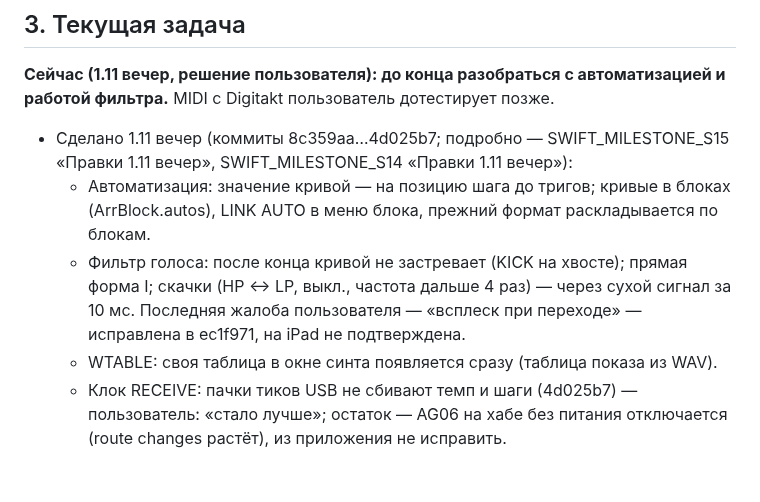
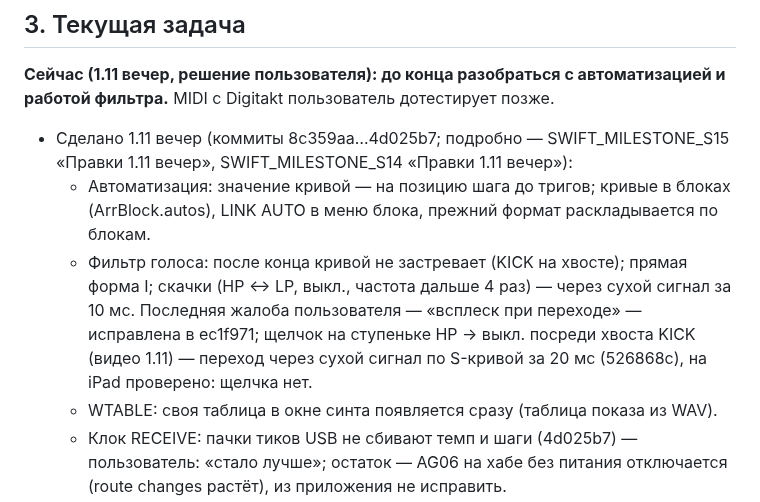
Before and after one commit to djPtrvch/JAMbo, a Markdown page: docs/handoffs/HANDOFF.md, the part around the change. GitHub-like rendering; blank space fills up the shorter version.

```diff
--- a/docs/handoffs/HANDOFF.md
+++ b/docs/handoffs/HANDOFF.md
@@ -69,7 +69,7 @@ Groovebox для iPad. Веб (`src/`, `public/`) — эталон, заморо
 **Сейчас (1.11 вечер, решение пользователя): до конца разобраться с автоматизацией и работой фильтра.** MIDI с Digitakt пользователь дотестирует позже.
 - Сделано 1.11 вечер (коммиты 8c359aa…4d025b7; подробно — SWIFT_MILESTONE_S15 «Правки 1.11 вечер», SWIFT_MILESTONE_S14 «Правки 1.11 вечер»):
   - Автоматизация: значение кривой — на позицию шага до тригов; кривые в блоках (ArrBlock.autos), LINK AUTO в меню блока, прежний формат раскладывается по блокам.
-  - Фильтр голоса: после конца кривой не застревает (KICK на хвосте); прямая форма I; скачки (HP ↔ LP, выкл., частота дальше 4 раз) — через сухой сигнал за 10 мс. Последняя жалоба пользователя — «всплеск при переходе» — исправлена в ec1f971, на iPad не подтверждена.
+  - Фильтр голоса: после конца кривой не застревает (KICK на хвосте); прямая форма I; скачки (HP ↔ LP, выкл., частота дальше 4 раз) — через сухой сигнал за 10 мс. Последняя жалоба пользователя — «всплеск при переходе» — исправлена в ec1f971; щелчок на ступеньке HP → выкл. посреди хвоста KICK (видео 1.11) — переход через сухой сигнал по S-кривой за 20 мс (526868c), на iPad проверено: щелчка нет.
   - WTABLE: своя таблица в окне синта появляется сразу (таблица показа из WAV).
   - Клок RECEIVE: пачки тиков USB не сбивают темп и шаги (4d025b7) — пользователь: «стало лучше»; остаток — AG06 на хабе без питания отключается (route changes растёт), из приложения не исправить.
   - Строка «Now:»: last — причина смены маршрута.
```
Also changed, not shown: docs/ai/sound-sampler.md (+1 -1 lines).
